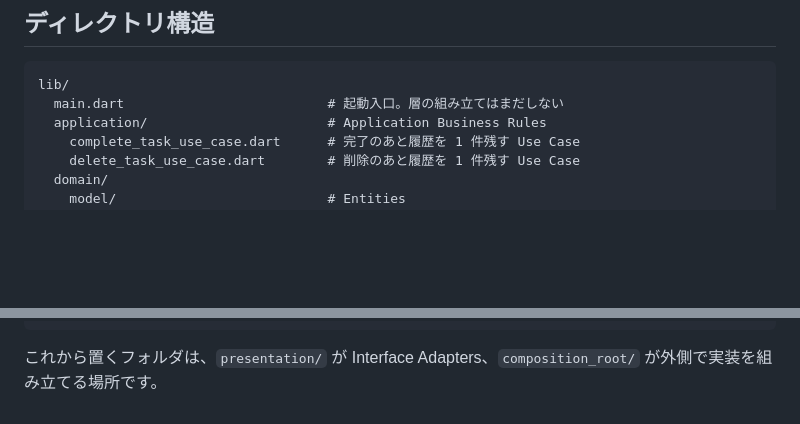
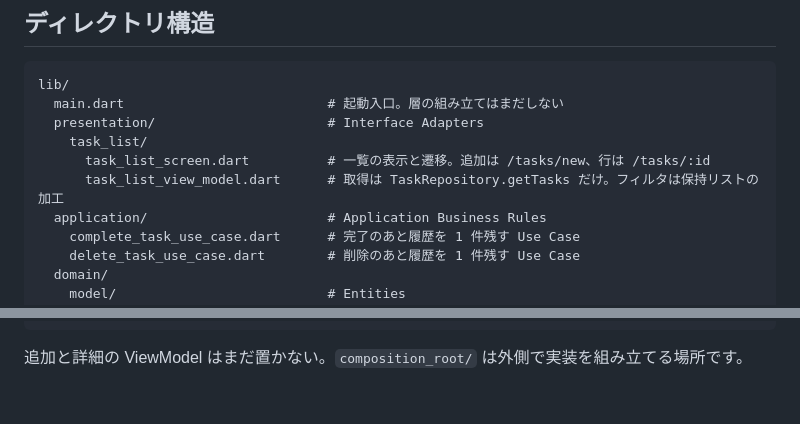
Before and after one commit to yukimiyake0607/flutter_clean_architecture_sample, a Markdown page: README.md, 2 parts joined by grey strips. Drawn GitHub-style; blank space fills up the shorter version.

Commit message:
doc: READMEにpresentationフォルダの構成を追加

````diff
--- a/README.md
+++ b/README.md
@@ -16,6 +16,10 @@ Clean Architectureでは、大事なビジネスルールほど内側に置き
 ```text
 lib/
   main.dart                          # 起動入口。層の組み立てはまだしない
+  presentation/                      # Interface Adapters
+    task_list/
+      task_list_screen.dart          # 一覧の表示と遷移。追加は /tasks/new、行は /tasks/:id
+      task_list_view_model.dart      # 取得は TaskRepository.getTasks だけ。フィルタは保持リストの加工
   application/                       # Application Business Rules
     complete_task_use_case.dart      # 完了のあと履歴を 1 件残す Use Case
     delete_task_use_case.dart        # 削除のあと履歴を 1 件残す Use Case
@@ -56,4 +60,4 @@ test/
     fake_task_repository.dart
 ```
 
-これから置くフォルダは、`presentation/` が Interface Adapters、`composition_root/` が外側で実装を組み立てる場所です。
+追加と詳細の ViewModel はまだ置かない。`composition_root/` は外側で実装を組み立てる場所です。
````
